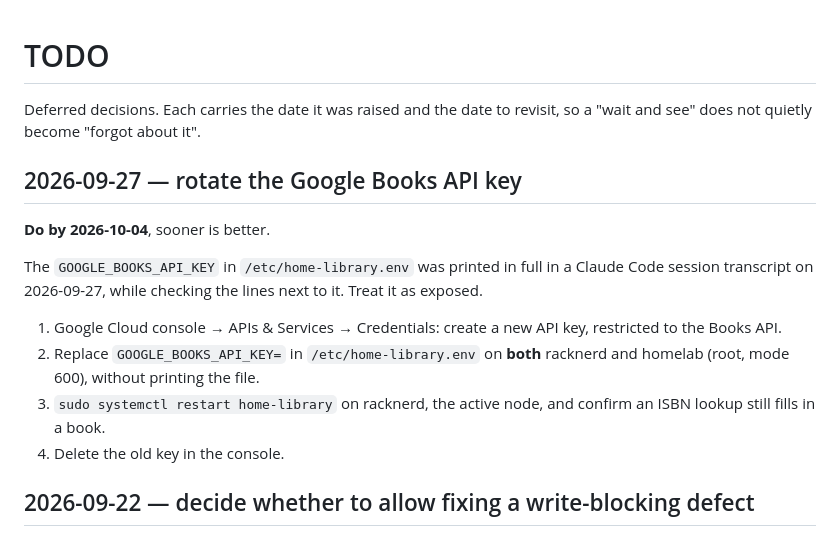
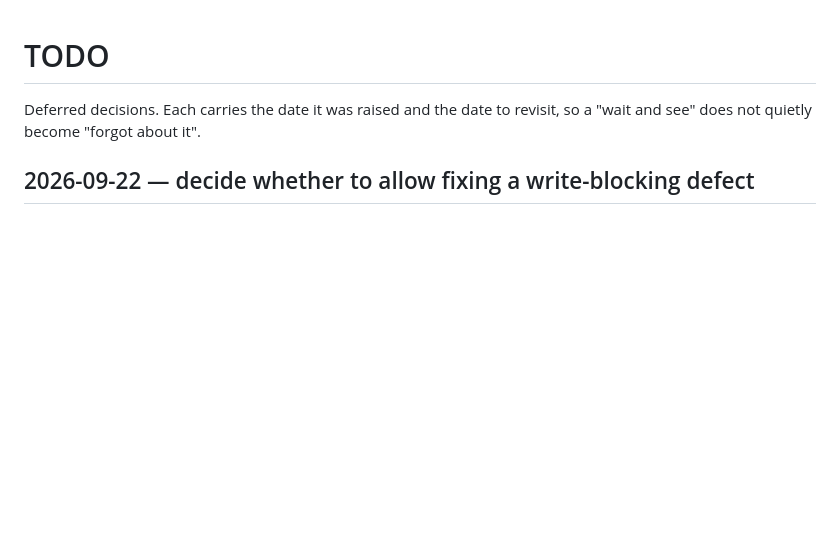
Before and after one commit to pillarsdotnet/library, a Markdown page: TODO.md, the part around the change. Drawn GitHub-style; blank space fills up the shorter version.

Commit message:
Drop the Google Books key rotation from the TODO: done
The exposed key was replaced on 2026-09-27 with one restricted to the
Books API and the servers' addresses, and deleted on 2026-09-28; Google
now rejects it.

Co-Authored-By: Claude Opus 5.5 <noreply@anthropic.com>

```diff
--- a/TODO.md
+++ b/TODO.md
@@ -2,22 +2,6 @@
 
 Deferred decisions. Each carries the date it was raised and the date to revisit,
 so a "wait and see" does not quietly become "forgot about it".
-
-## 2026-09-27 — rotate the Google Books API key
-
-**Do by 2026-10-04**, sooner is better.
-
-The `GOOGLE_BOOKS_API_KEY` in `/etc/home-library.env` was printed in full in a
-Claude Code session transcript on 2026-09-27, while checking the lines next to
-it. Treat it as exposed.
-
-1. Google Cloud console → APIs & Services → Credentials: create a new API key,
-   restricted to the Books API.
-2. Replace `GOOGLE_BOOKS_API_KEY=` in `/etc/home-library.env` on **both**
-   racknerd and homelab (root, mode 600), without printing the file.
-3. `sudo systemctl restart home-library` on racknerd, the active node, and
-   confirm an ISBN lookup still fills in a book.
-4. Delete the old key in the console.
 
 ## 2026-09-22 — decide whether to allow fixing a write-blocking defect
 
```
